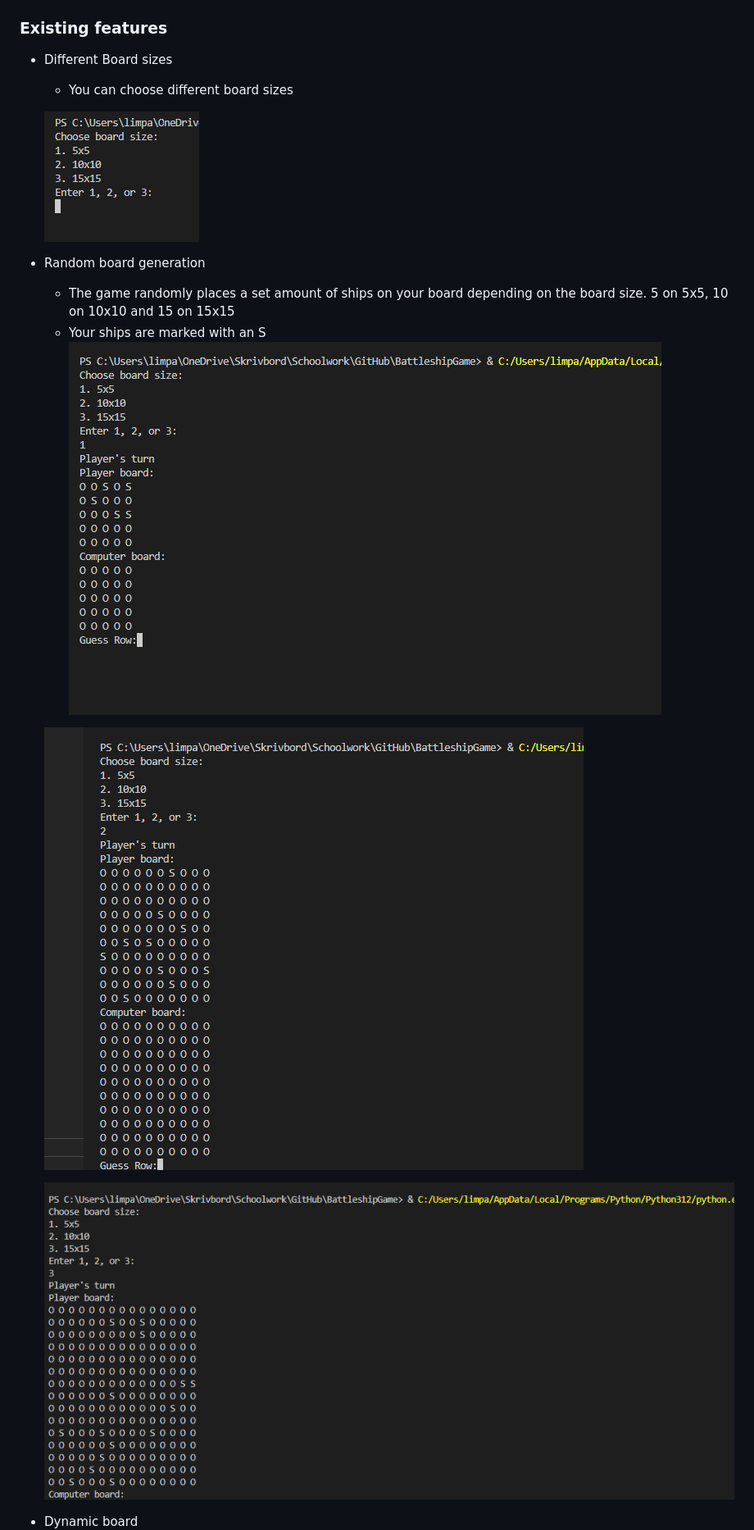
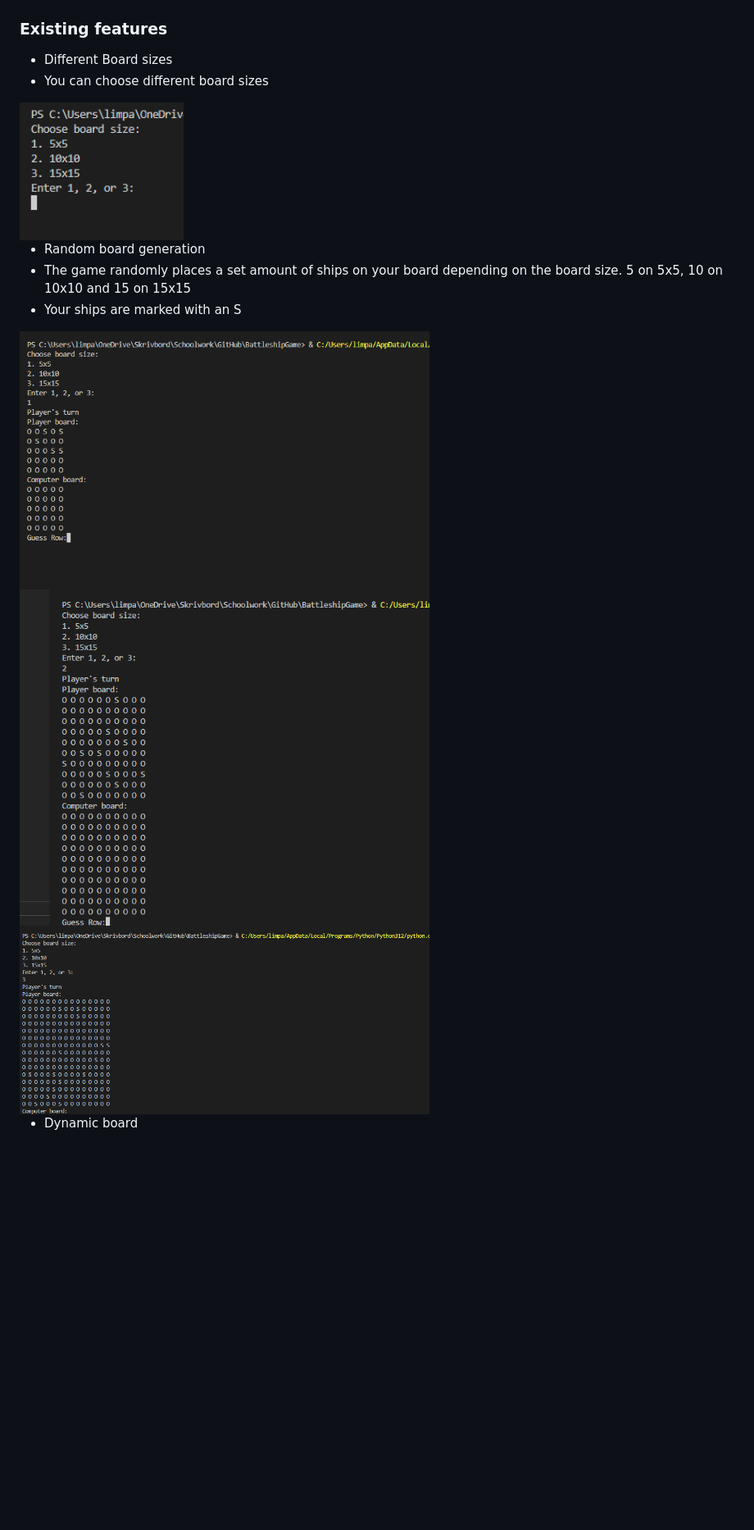
Before and after one commit to linusapelgren/BattleshipGame, a Markdown page: README.md, the part around the change printed below. Shown: that part at 82% size. Drawn GitHub-style; blank space fills up the shorter version.

Commit message:
Changed picture sizes

```diff
--- a/README.md
+++ b/README.md
@@ -6,17 +9,18 @@ After you have made your choice the game will start. It will ask you to guess a
 ## Features
 ### Existing features
 - Different Board sizes
-    - You can choose different board sizes
+- You can choose different board sizes
 
-    ![Board choice](./assets/screenshots/boardchoice.PNG)
+<img src="./assets/screenshots/boardchoice.PNG" alt="Board choice" width="200"/>
 
 - Random board generation
-    - The game randomly places a set amount of ships on your board depending on the board size. 5 on 5x5, 10 on 10x10 and 15 on 15x15
-    - Your ships are marked with an S
-    ![5x5](./assets/screenshots/5x5.PNG)
+- The game randomly places a set amount of ships on your board depending on the board size. 5 on 5x5, 10 on 10x10 and 15 on 15x15
+- Your ships are marked with an S
 
-    ![10x10](./assets/screenshots/10x10.PNG)
+<img src="./assets/screenshots/5x5.PNG" alt="5x5" width="500"/>
 
-    ![15x15](./assets/screenshots/15x15.PNG)
+<img src="./assets/screenshots/10x10.PNG" alt="10x10" width="500"/>
+
+<img src="./assets/screenshots/15x15.PNG" alt="15x15" width="500"/>
 
 - Dynamic board
```
Also changed, not shown: other parts of README.md (+15 -11 lines).
